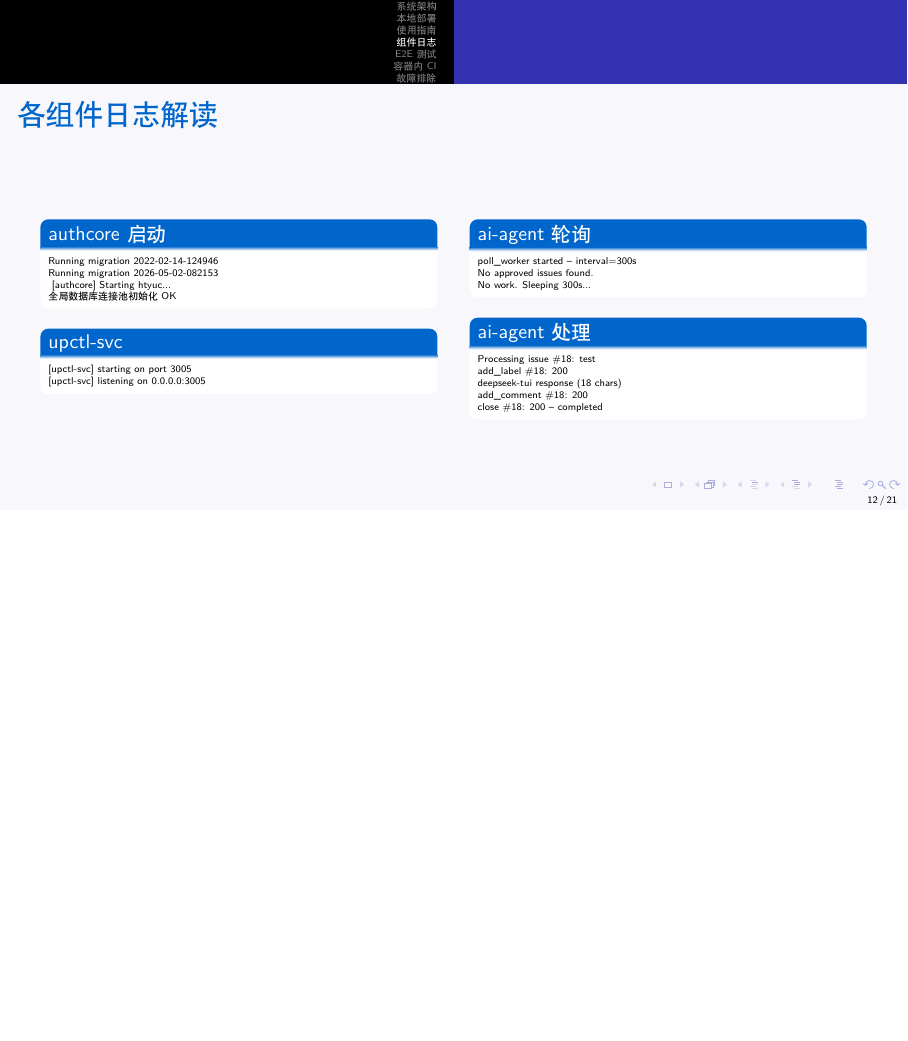
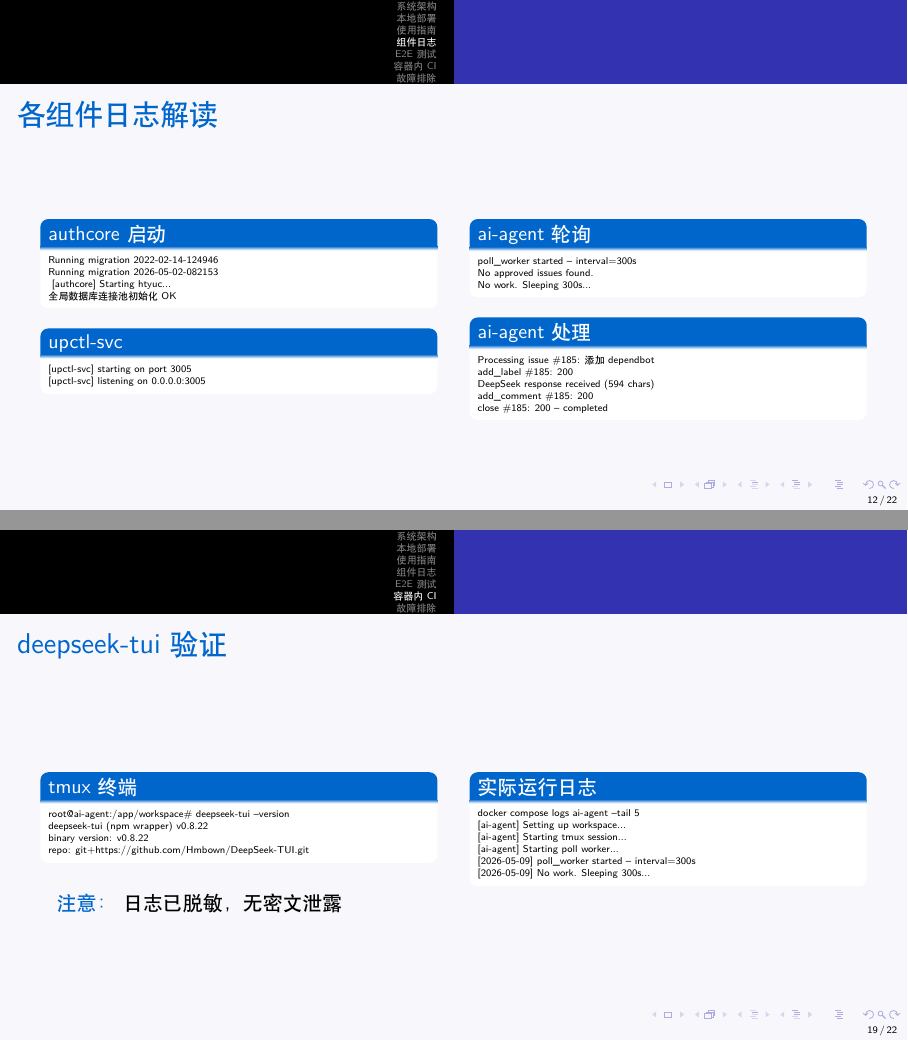
Before and after one commit to alchemy-studio/upctl-compose, LaTeX slides (userguide/userguide.tex): page 12 of 21 before the commit and pages 12 and 19 of 22 after it, the two joined at a grey line, the shorter picture padded with empty space. Compiled offline with XeLaTeX; a missing font is replaced by an installed copy or a similar font.

Commit message:
docs: update userguide with real logs and deepseek-tui evidence
- Replace simulated log entries with real processing logs (#185)
- Add deepseek-tui verification section (version + running logs)
- Fix ai-agent Dockerfile to use NodeSource for nodejs/npm install
- No GitHub CI content — focuses on the project itself

Co-Authored-By: Claude Opus 4.7 <noreply@anthropic.com>

```diff
--- a/userguide/userguide.tex
+++ b/userguide/userguide.tex
@@ -331,11 +331,11 @@
     \end{block}
     \begin{block}{ai-agent 处理}
       \tiny
-      Processing issue \#18: test\\
-      add\_label \#18: 200\\
-      deepseek-tui response (18 chars)\\
-      add\_comment \#18: 200\\
-      close \#18: 200 -- completed
+      Processing issue \#185: 添加dependbot\\
+      add\_label \#185: 200\\
+      DeepSeek response received (594 chars)\\
+      add\_comment \#185: 200\\
+      close \#185: 200 -- completed
     \end{block}
   \end{columns}
 \end{frame}
@@ -488,15 +488,41 @@
     \column{0.48\textwidth}
     \begin{block}{处理工单}
       \tiny
-      Processing issue \#18: ...\\
-      add\_label \#18: 200\\
-      DeepSeek response received (XX chars)\\
-      add\_comment \#18: 200\\
-      close \#18: 200 -- completed
+      Processing issue \#185: 添加dependbot\\
+      add\_label \#185: 200\\
+      DeepSeek response received (594 chars)\\
+      add\_comment \#185: 200\\
+      close \#185: 200 -- completed
     \end{block}
   \end{columns}
   \vspace{4pt}
   \textcolor{myblue}{关键技术：} Python 轮询 | tmux send-keys 注入 | deepseek-tui CLI | Gitea API
+\end{frame}
+
+\begin{frame}[fragile]{deepseek-tui 验证}
+  \begin{columns}[T]
+    \column{0.48\textwidth}
+    \begin{block}{tmux 终端}
+      \tiny
+      root@ai-agent:/app/workspace\# deepseek-tui --version\\
+      deepseek-tui (npm wrapper) v0.8.22\\
+      binary version: v0.8.22\\
+      repo: git+https://github.com/Hmbown/DeepSeek-TUI.git
+    \end{block}
+
+    \column{0.48\textwidth}
+    \begin{block}{实际运行日志}
+      \tiny
+      docker compose logs ai-agent --tail 5\\
+      {[}ai-agent{]} Setting up workspace...\\
+      {[}ai-agent{]} Starting tmux session...\\
+      {[}ai-agent{]} Starting poll worker...\\
+      {[}2026-05-09{]} poll\_worker started -- interval=300s\\
+      {[}2026-05-09{]} No work. Sleeping 300s...
+    \end{block}
+  \end{columns}
+  \vspace{4pt}
+  \textcolor{myblue}{注意：} 日志已脱敏，无密文泄露
 \end{frame}
 
 % ============================================
```
Also changed, not shown: userguide/userguide.pdf, 1 other file.
